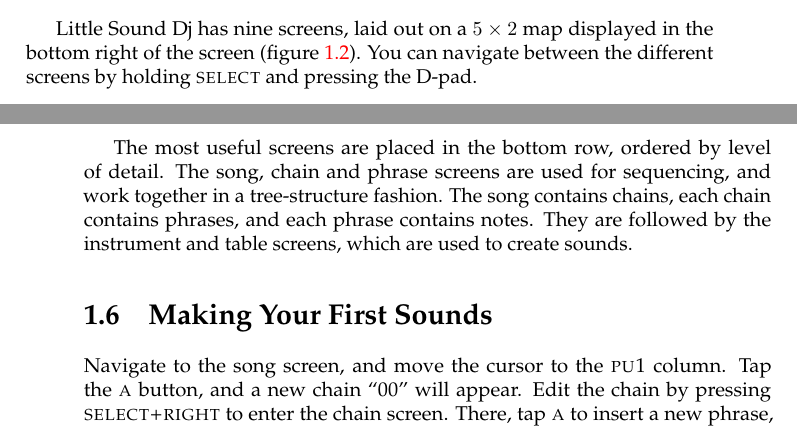
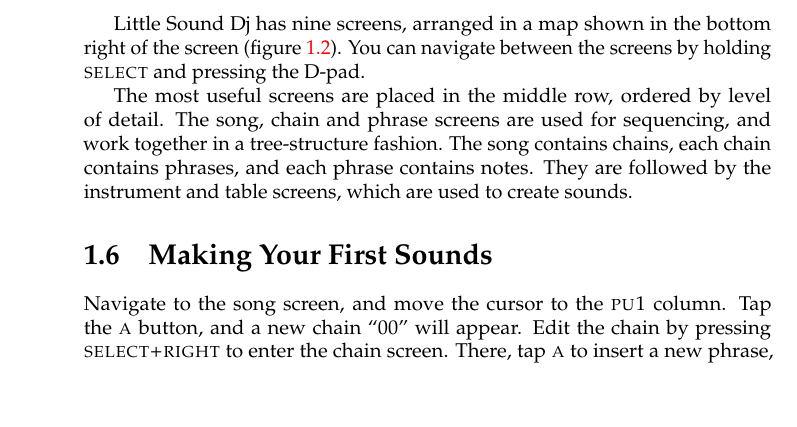
Before and after one commit to jkotlinski/lsdj-doc, a LaTeX thesis (lsdj-manual.tex, which reads intro.tex): two parts of pages 11 and 12 of 83 before the commit and part of page 12 of 83 after it, the two joined at a grey line, cut so that both start at the same text, the shorter picture padded with empty space. Compiled offline with pdfLaTeX.

Commit message:
update screen map in intro

```diff
--- a/intro.tex
+++ b/intro.tex
@@ -83,11 +83,11 @@
 \label{fig:map}
 \end{figure}
 
-Little Sound Dj has nine screens, laid out on a \begin{math} 5 \times 2 \end{math} map displayed in the
-bottom right of the screen (figure~\ref{fig:map}). You can navigate between the different screens by
+Little Sound Dj has nine screens, arranged in a map shown in the
+bottom right of the screen (figure~\ref{fig:map}). You can navigate between the screens by
 holding \textsc{select} and pressing the D-pad.
 
-The most useful screens are placed in the bottom row, ordered by level of detail.
+The most useful screens are placed in the middle row, ordered by level of detail.
 The song, chain and phrase screens are used for sequencing, and work together in a tree-structure
 fashion.  The song contains chains, each chain contains phrases, and each phrase contains notes.
 They are followed by the instrument and table screens, which are used to create sounds.
```
Also changed, not shown: images/map.png.
